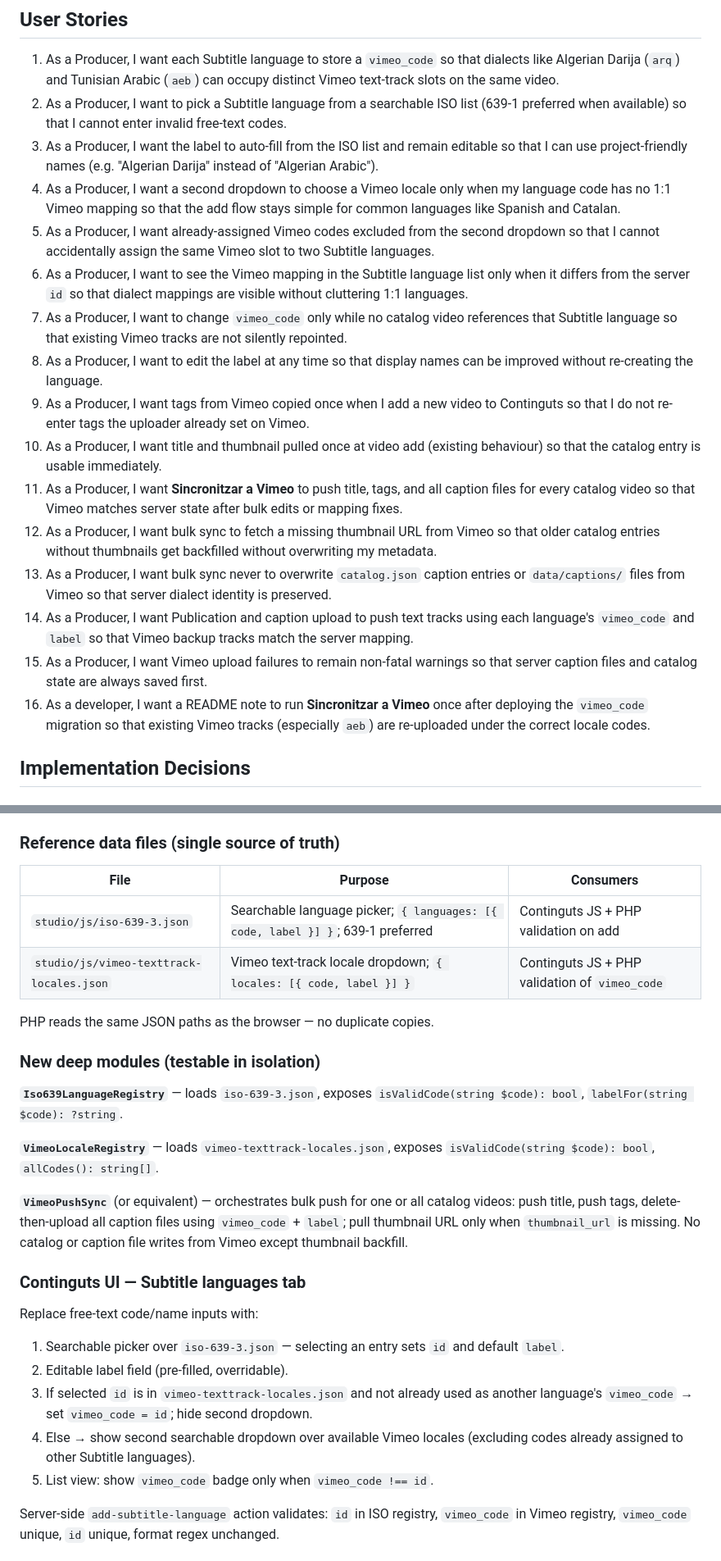
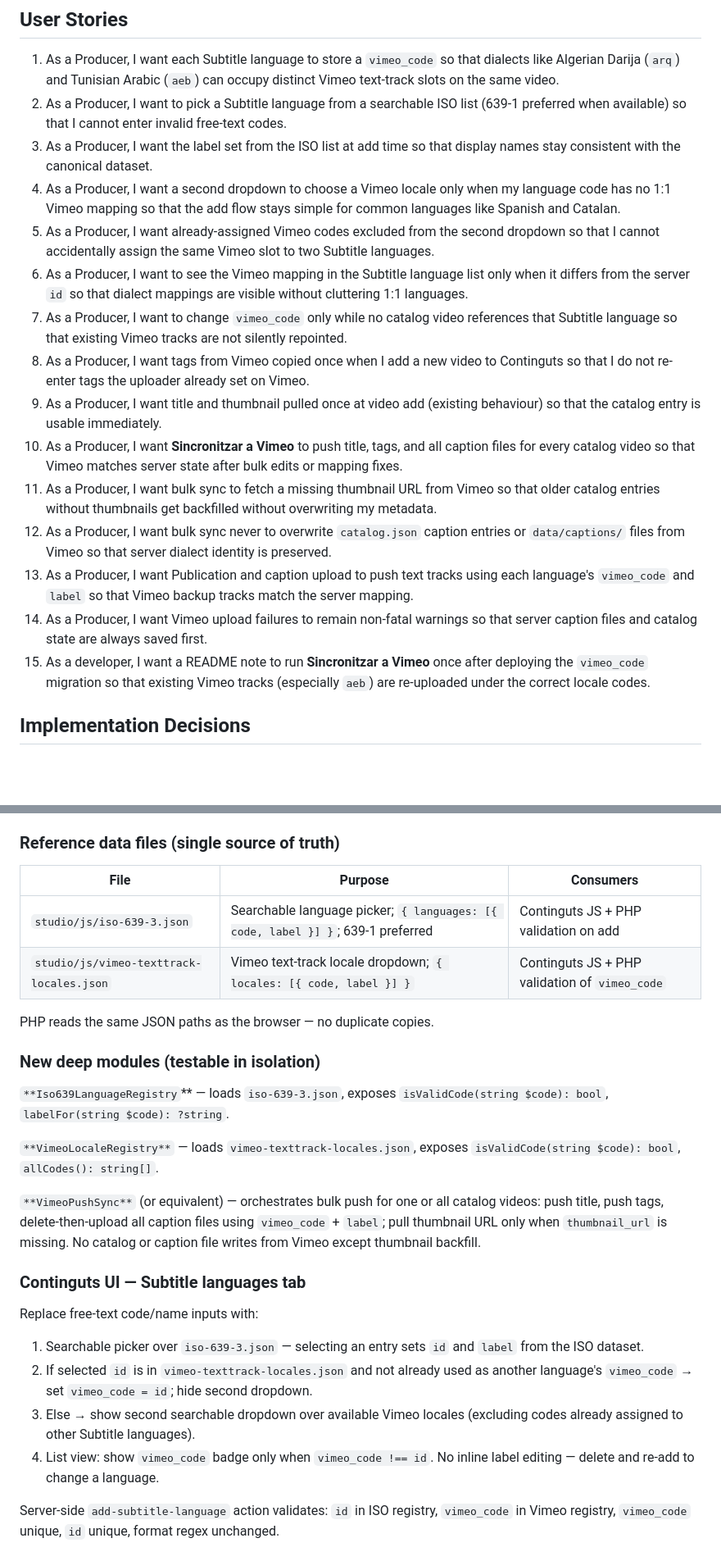
Before and after one commit to AdriaCoding/DeafCity, a Markdown page: .scratch/server-master-vimeo-backup/PRD.md, 2 parts joined by grey strips. Shown at 82% size. GitHub-like rendering; blank space fills up the shorter version.

```diff
--- a/.scratch/server-master-vimeo-backup/PRD.md
+++ b/.scratch/server-master-vimeo-backup/PRD.md
@@ -18,20 +18,19 @@ Extend each Subtitle language in `studio-config.json` with a `vimeo_code` field.
 
 1. As a Producer, I want each Subtitle language to store a `vimeo_code` so that dialects like Algerian Darija (`arq`) and Tunisian Arabic (`aeb`) can occupy distinct Vimeo text-track slots on the same video.
 2. As a Producer, I want to pick a Subtitle language from a searchable ISO list (639-1 preferred when available) so that I cannot enter invalid free-text codes.
-3. As a Producer, I want the label to auto-fill from the ISO list and remain editable so that I can use project-friendly names (e.g. "Algerian Darija" instead of "Algerian Arabic").
+3. As a Producer, I want the label set from the ISO list at add time so that display names stay consistent with the canonical dataset.
 4. As a Producer, I want a second dropdown to choose a Vimeo locale only when my language code has no 1:1 Vimeo mapping so that the add flow stays simple for common languages like Spanish and Catalan.
 5. As a Producer, I want already-assigned Vimeo codes excluded from the second dropdown so that I cannot accidentally assign the same Vimeo slot to two Subtitle languages.
 6. As a Producer, I want to see the Vimeo mapping in the Subtitle language list only when it differs from the server `id` so that dialect mappings are visible without cluttering 1:1 languages.
 7. As a Producer, I want to change `vimeo_code` only while no catalog video references that Subtitle language so that existing Vimeo tracks are not silently repointed.
-8. As a Producer, I want to edit the label at any time so that display names can be improved without re-creating the language.
-9. As a Producer, I want tags from Vimeo copied once when I add a new video to Continguts so that I do not re-enter tags the uploader already set on Vimeo.
-10. As a Producer, I want title and thumbnail pulled once at video add (existing behaviour) so that the catalog entry is usable immediately.
-11. As a Producer, I want **Sincronitzar a Vimeo** to push title, tags, and all caption files for every catalog video so that Vimeo matches server state after bulk edits or mapping fixes.
-12. As a Producer, I want bulk sync to fetch a missing thumbnail URL from Vimeo so that older catalog entries without thumbnails get backfilled without overwriting my metadata.
-13. As a Producer, I want bulk sync never to overwrite `catalog.json` caption entries or `data/captions/` files from Vimeo so that server dialect identity is preserved.
-14. As a Producer, I want Publication and caption upload to push text tracks using each language's `vimeo_code` and `label` so that Vimeo backup tracks match the server mapping.
-15. As a Producer, I want Vimeo upload failures to remain non-fatal warnings so that server caption files and catalog state are always saved first.
-16. As a developer, I want a README note to run **Sincronitzar a Vimeo** once after deploying the `vimeo_code` migration so that existing Vimeo tracks (especially `aeb`) are re-uploaded under the correct locale codes.
+8. As a Producer, I want tags from Vimeo copied once when I add a new video to Continguts so that I do not re-enter tags the uploader already set on Vimeo.
+9. As a Producer, I want title and thumbnail pulled once at video add (existing behaviour) so that the catalog entry is usable immediately.
+10. As a Producer, I want **Sincronitzar a Vimeo** to push title, tags, and all caption files for every catalog video so that Vimeo matches server state after bulk edits or mapping fixes.
+11. As a Producer, I want bulk sync to fetch a missing thumbnail URL from Vimeo so that older catalog entries without thumbnails get backfilled without overwriting my metadata.
+12. As a Producer, I want bulk sync never to overwrite `catalog.json` caption entries or `data/captions/` files from Vimeo so that server dialect identity is preserved.
+13. As a Producer, I want Publication and caption upload to push text tracks using each language's `vimeo_code` and `label` so that Vimeo backup tracks match the server mapping.
+14. As a Producer, I want Vimeo upload failures to remain non-fatal warnings so that server caption files and catalog state are always saved first.
+15. As a developer, I want a README note to run **Sincronitzar a Vimeo** once after deploying the `vimeo_code` migration so that existing Vimeo tracks (especially `aeb`) are re-uploaded under the correct locale codes.
 
 ## Implementation Decisions
 
@@ -66,30 +65,31 @@ Delete the hardcoded constant. Change `uploadAndActivateTextTrack` to accept the
 
 ### Reference data files (single source of truth)
 
-| File | Purpose | Consumers |
-| --- | --- | --- |
-| `studio/js/iso-639-3.json` | Searchable language picker; `{ languages: [{ code, label }] }`; 639-1 preferred | Continguts JS + PHP validation on add |
-| `studio/js/vimeo-texttrack-locales.json` | Vimeo text-track locale dropdown; `{ locales: [{ code, label }] }` | Continguts JS + PHP validation of `vimeo_code` |
+
+| File                                     | Purpose                                                                         | Consumers                                      |
+| ---------------------------------------- | ------------------------------------------------------------------------------- | ---------------------------------------------- |
+| `studio/js/iso-639-3.json`               | Searchable language picker; `{ languages: [{ code, label }] }`; 639-1 preferred | Continguts JS + PHP validation on add          |
+| `studio/js/vimeo-texttrack-locales.json` | Vimeo text-track locale dropdown; `{ locales: [{ code, label }] }`              | Continguts JS + PHP validation of `vimeo_code` |
+
 
 PHP reads the same JSON paths as the browser — no duplicate copies.
 
 ### New deep modules (testable in isolation)
 
-**`Iso639LanguageRegistry`** — loads `iso-639-3.json`, exposes `isValidCode(string $code): bool`, `labelFor(string $code): ?string`.
+`**Iso639LanguageRegistry`** — loads `iso-639-3.json`, exposes `isValidCode(string $code): bool`, `labelFor(string $code): ?string`.
 
-**`VimeoLocaleRegistry`** — loads `vimeo-texttrack-locales.json`, exposes `isValidCode(string $code): bool`, `allCodes(): string[]`.
+`**VimeoLocaleRegistry**` — loads `vimeo-texttrack-locales.json`, exposes `isValidCode(string $code): bool`, `allCodes(): string[]`.
 
-**`VimeoPushSync`** (or equivalent) — orchestrates bulk push for one or all catalog videos: push title, push tags, delete-then-upload all caption files using `vimeo_code` + `label`; pull thumbnail URL only when `thumbnail_url` is missing. No catalog or caption file writes from Vimeo except thumbnail backfill.
+`**VimeoPushSync**` (or equivalent) — orchestrates bulk push for one or all catalog videos: push title, push tags, delete-then-upload all caption files using `vimeo_code` + `label`; pull thumbnail URL only when `thumbnail_url` is missing. No catalog or caption file writes from Vimeo except thumbnail backfill.
 
 ### Continguts UI — Subtitle languages tab
 
 Replace free-text code/name inputs with:
 
-1. Searchable picker over `iso-639-3.json` — selecting an entry sets `id` and default `label`.
-2. Editable label field (pre-filled, overridable).
-3. If selected `id` is in `vimeo-texttrack-locales.json` and not already used as another language's `vimeo_code` → set `vimeo_code = id`; hide second dropdown.
-4. Else → show second searchable dropdown over available Vimeo locales (excluding codes already assigned to other Subtitle languages).
-5. List view: show `vimeo_code` badge only when `vimeo_code !== id`.
+1. Searchable picker over `iso-639-3.json` — selecting an entry sets `id` and `label` from the ISO dataset.
+2. If selected `id` is in `vimeo-texttrack-locales.json` and not already used as another language's `vimeo_code` → set `vimeo_code = id`; hide second dropdown.
+3. Else → show second searchable dropdown over available Vimeo locales (excluding codes already assigned to other Subtitle languages).
+4. List view: show `vimeo_code` badge only when `vimeo_code !== id`. No inline label editing — delete and re-add to change a language.
 
 Server-side `add-subtitle-language` action validates: `id` in ISO registry, `vimeo_code` in Vimeo registry, `vimeo_code` unique, `id` unique, format regex unchanged.
 
```
Also changed, not shown: other parts of .scratch/server-master-vimeo-backup/PRD.md (+24 -20 lines), docs/adr/0007-server-master-subtitle-languages-vimeo-backup.md (+2 -2 lines), docs/adr/0009-preview-player-muted-autoplay-unmute-affordance.md (added, +35 -0 lines).
